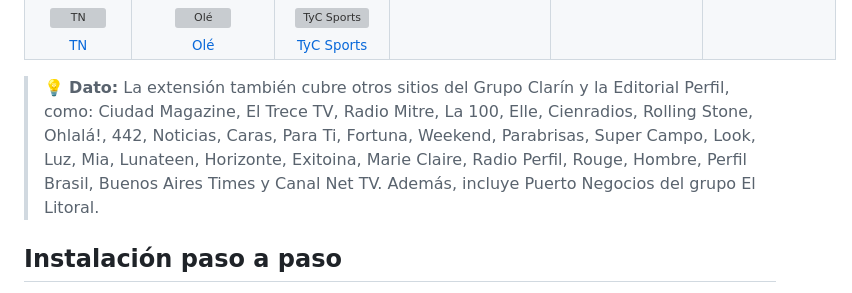
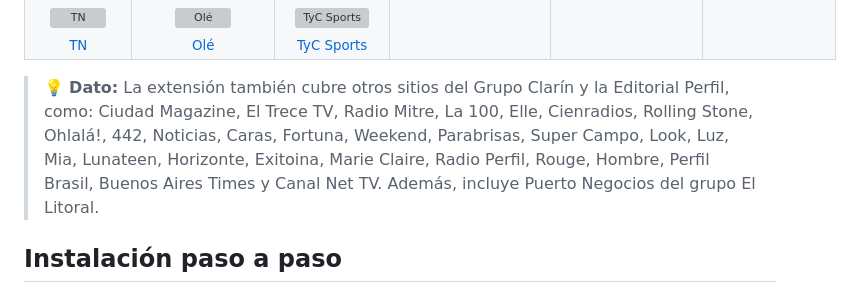
Before and after one commit to LucasPier/diarios-liberados, a Markdown page: README.md, the part around the change. Drawn GitHub-style; grey boxes are pictures that could not be loaded.

Commit message:
fix(readme): se corrigen medios soportados

```diff
--- a/README.md
+++ b/README.md
@@ -66,7 +66,7 @@ Una extensión compatible con múltiples navegadores (Chrome, Edge, Brave, Opera
   </tr>
 </table>
 
-> 💡 **Dato:** La extensión también cubre otros sitios del Grupo Clarín y la Editorial Perfil, como: Ciudad Magazine, El Trece TV, Radio Mitre, La 100, Elle, Cienradios, Rolling Stone, Ohlalá!, 442, Noticias, Caras, Para Ti, Fortuna, Weekend, Parabrisas, Super Campo, Look, Luz, Mia, Lunateen, Horizonte, Exitoina, Marie Claire, Radio Perfil, Rouge, Hombre, Perfil Brasil, Buenos Aires Times y Canal Net TV. Además, incluye Puerto Negocios del grupo El Litoral.
+> 💡 **Dato:** La extensión también cubre otros sitios del Grupo Clarín y la Editorial Perfil, como: Ciudad Magazine, El Trece TV, Radio Mitre, La 100, Elle, Cienradios, Rolling Stone, Ohlalá!, 442, Noticias, Caras, Fortuna, Weekend, Parabrisas, Super Campo, Look, Luz, Mia, Lunateen, Horizonte, Exitoina, Marie Claire, Radio Perfil, Rouge, Hombre, Perfil Brasil, Buenos Aires Times y Canal Net TV. Además, incluye Puerto Negocios del grupo El Litoral.
 
 ## Instalación paso a paso
 
```
